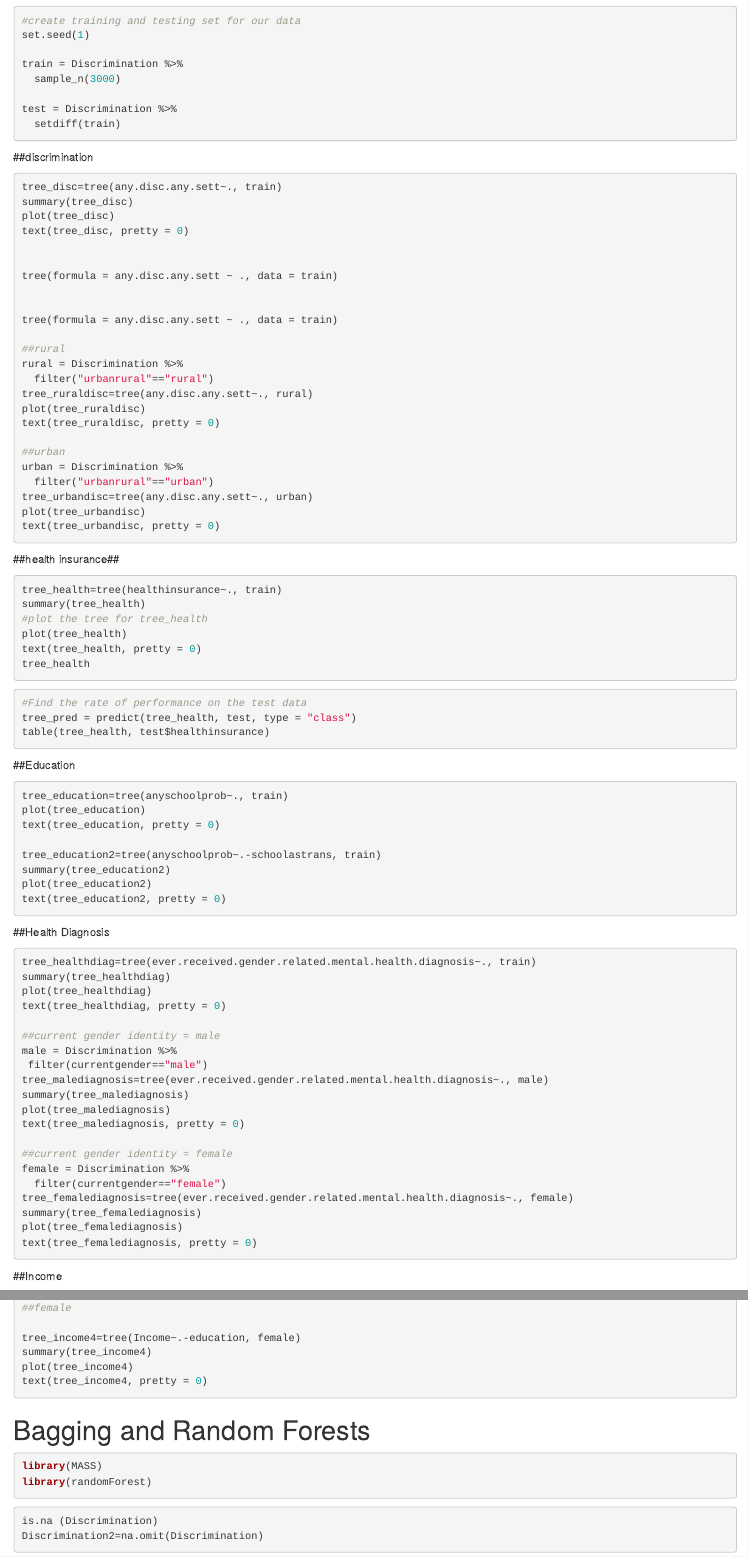
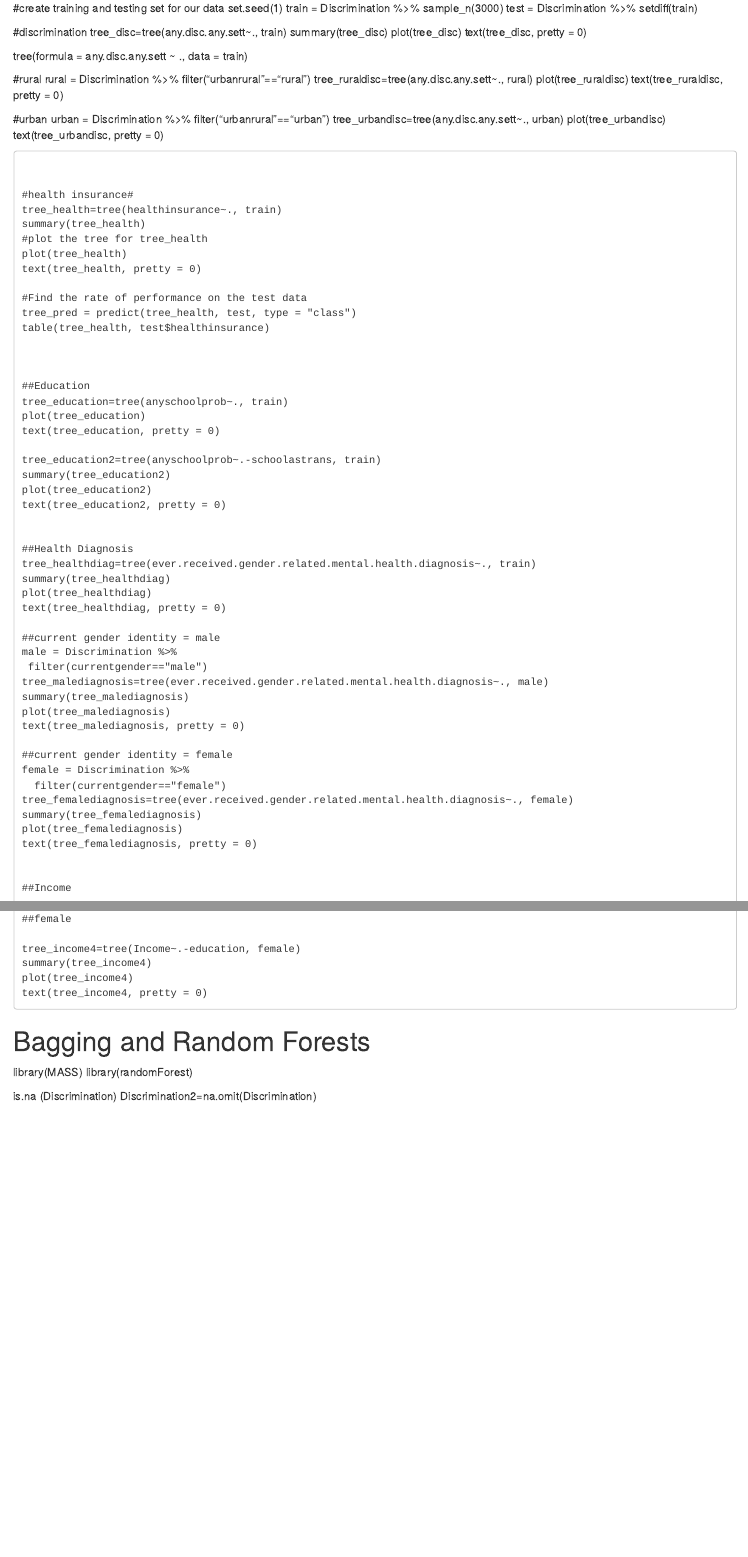
Before and after one commit to parkerf20/Transgender-Discrimination, an R Markdown document (Final Project Results.Rmd): the page in a window 1100 px wide, from 260 px down before the commit and from 160 px down after it, so that both start at the same text, and a second part further down, joined at a grey line. Rendered offline with R 4.5, knitr and Pandoc, with nearby package versions.

Commit message:
Update Final Project Results.Rmd

````diff
--- a/Final Project Results.Rmd
+++ b/Final Project Results.Rmd
@@ -23,36 +12,27 @@ Discrimination=na.omit(Final.Data.Set)
-```{r}
 #create training and testing set for our data
 set.seed(1)
-
 train = Discrimination %>%
   sample_n(3000)
-
 test = Discrimination %>%
   setdiff(train)
-```
 
-##discrimination
-
-```{r}
+#discrimination
 tree_disc=tree(any.disc.any.sett~., train)
 summary(tree_disc)
 plot(tree_disc)
 text(tree_disc, pretty = 0)
 
-
 tree(formula = any.disc.any.sett ~ ., data = train)
 
 
-tree(formula = any.disc.any.sett ~ ., data = train)
-
-##rural
+#rural
 rural = Discrimination %>%
   filter("urbanrural"=="rural")
 tree_ruraldisc=tree(any.disc.any.sett~., rural)
 plot(tree_ruraldisc)
 text(tree_ruraldisc, pretty = 0)
 
-##urban
+#urban
 urban = Discrimination %>%
   filter("urbanrural"=="urban")
 tree_urbandisc=tree(any.disc.any.sett~., urban)
@@ -61,27 +41,20 @@ text(tree_urbandisc, pretty = 0)
 ```
 
 
-##health insurance##
-
-```{r}
+#health insurance#
 tree_health=tree(healthinsurance~., train)
 summary(tree_health)
 #plot the tree for tree_health
 plot(tree_health)
 text(tree_health, pretty = 0)
-tree_health
-```
 
-
-```{r}
 #Find the rate of performance on the test data
 tree_pred = predict(tree_health, test, type = "class")
 table(tree_health, test$healthinsurance)
-```
+
 
 
 ##Education
-```{r}
 tree_education=tree(anyschoolprob~., train)
 plot(tree_education)
 text(tree_education, pretty = 0)
@@ -90,11 +63,9 @@ tree_education2=tree(anyschoolprob~.-schoolastrans, train)
 summary(tree_education2)
 plot(tree_education2)
 text(tree_education2, pretty = 0)
-```
+
 
 ##Health Diagnosis
-
-```{r}
 tree_healthdiag=tree(ever.received.gender.related.mental.health.diagnosis~., train)
 summary(tree_healthdiag)
 plot(tree_healthdiag)
@@ -148,17 +117,12 @@ text(tree_income4, pretty = 0)
 
 
 # Bagging and Random Forests
-```{r}
 library(MASS)
 library(randomForest)
-```
 
-```{r}
 is.na (Discrimination)
 Discrimination2=na.omit(Discrimination)
-```
 
-```{r}
 #Bagging
 set.seed(1)
 bag_Discrimination2 = randomForest(any.disc.any.sett~., data = train, mtry = 10, importance = T)
````
Also changed, not shown: Final Project Results.Rmd (20 more changed lines).
